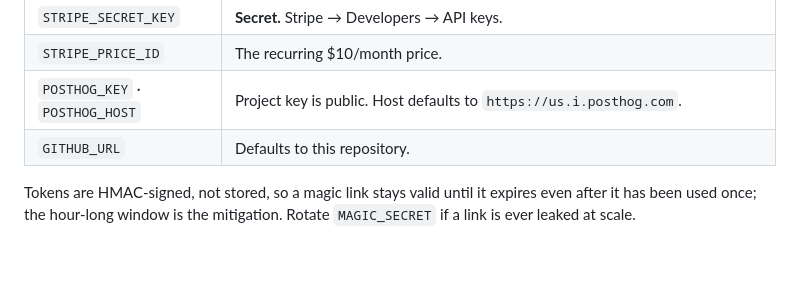
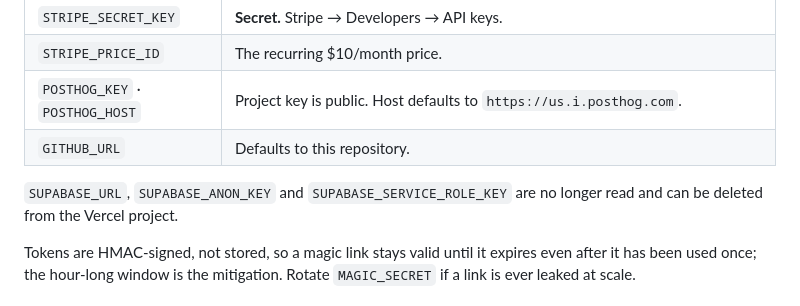
Before and after one commit to MAKaminski/genome-of-games, a Markdown page: README.md, the part around the change. GitHub-like rendering; blank space fills up the shorter version.

Commit message:
README: note that the Supabase env vars are unused
Co-Authored-By: Claude Fable 5.1 <noreply@anthropic.com>
Claude-Session: https://claude.ai/code/session_01U9tTrndupseVEmhoKrecDW

```diff
--- a/README.md
+++ b/README.md
@@ -101,6 +101,8 @@ own presence. Re-run both scripts after adding entities.
 | `STRIPE_PRICE_ID` | The recurring $10/month price. |
 | `POSTHOG_KEY` · `POSTHOG_HOST` | Project key is public. Host defaults to `https://us.i.posthog.com`. |
 | `GITHUB_URL` | Defaults to this repository. |
+
+`SUPABASE_URL`, `SUPABASE_ANON_KEY` and `SUPABASE_SERVICE_ROLE_KEY` are no longer read and can be deleted from the Vercel project.
 
 Tokens are HMAC-signed, not stored, so a magic link stays valid until it expires even after it has
 been used once; the hour-long window is the mitigation. Rotate `MAGIC_SECRET` if a link is ever
```
